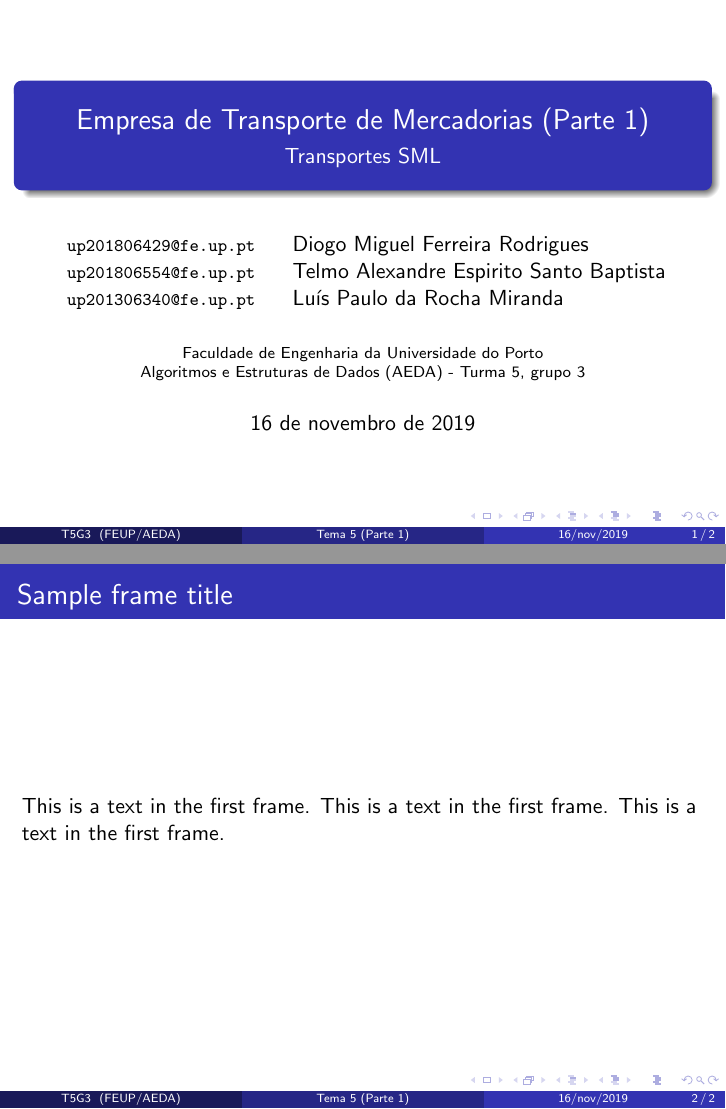
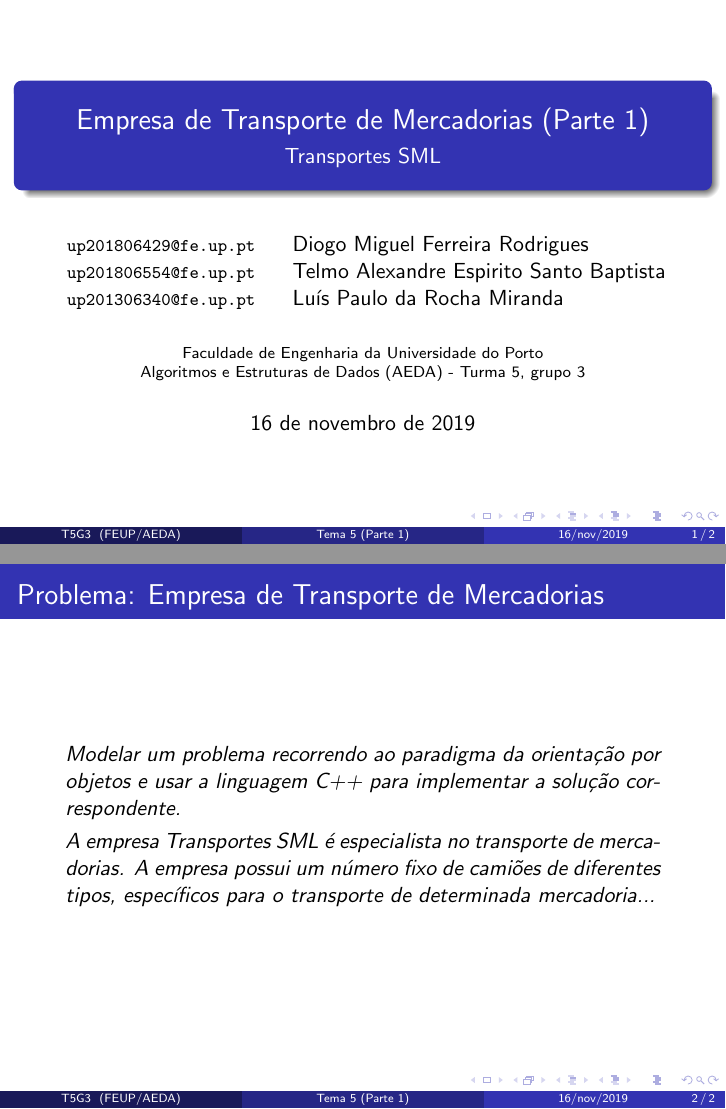
Before and after one commit to dmfrodrigues/feup-aeda, LaTeX slides (doc/report.tex): pages 1 and 2 of 2, joined at a grey line. Compiled offline with pdfLaTeX.

Commit message:
changed report

```diff
--- a/doc/report.tex
+++ b/doc/report.tex
@@ -1,5 +1,8 @@
 \documentclass{beamer}
+% Encodings (to render letters with diacritics and special characters)
 \usepackage[utf8]{inputenc}
+% Language
+\usepackage[portuguese]{babel}
 
 \usetheme{Madrid}
 \usecolortheme{default}
@@ -12,6 +15,8 @@
 \newcommand{\email}[1]{
 {\footnotesize \texttt{\href{mailto:#1}{#1}} }
 }
+
+\usepackage[style=british]{csquotes}
 
 \usepackage{tabularx}
 
@@ -32,9 +37,15 @@
 
 \begin{document}
 \frame{\titlepage}
+
 \begin{frame}
-\frametitle{Sample frame title}
-This is a text in the first frame. This is a text in the first frame. This is a text in the first frame.
+\frametitle{Problema: Empresa de Transporte de Mercadorias}
+\begin{quote}
+Modelar um problema recorrendo ao paradigma da orientação por objetos e usar a linguagem C++ para implementar a solução correspondente.
+\end{quote}
+\begin{quote}
+A empresa Transportes SML é especialista no transporte de mercadorias. A empresa possui um número fixo de camiões de diferentes tipos, específicos para o transporte de determinada mercadoria...
+\end{quote}
 \end{frame}
 
 \end{document}
```
